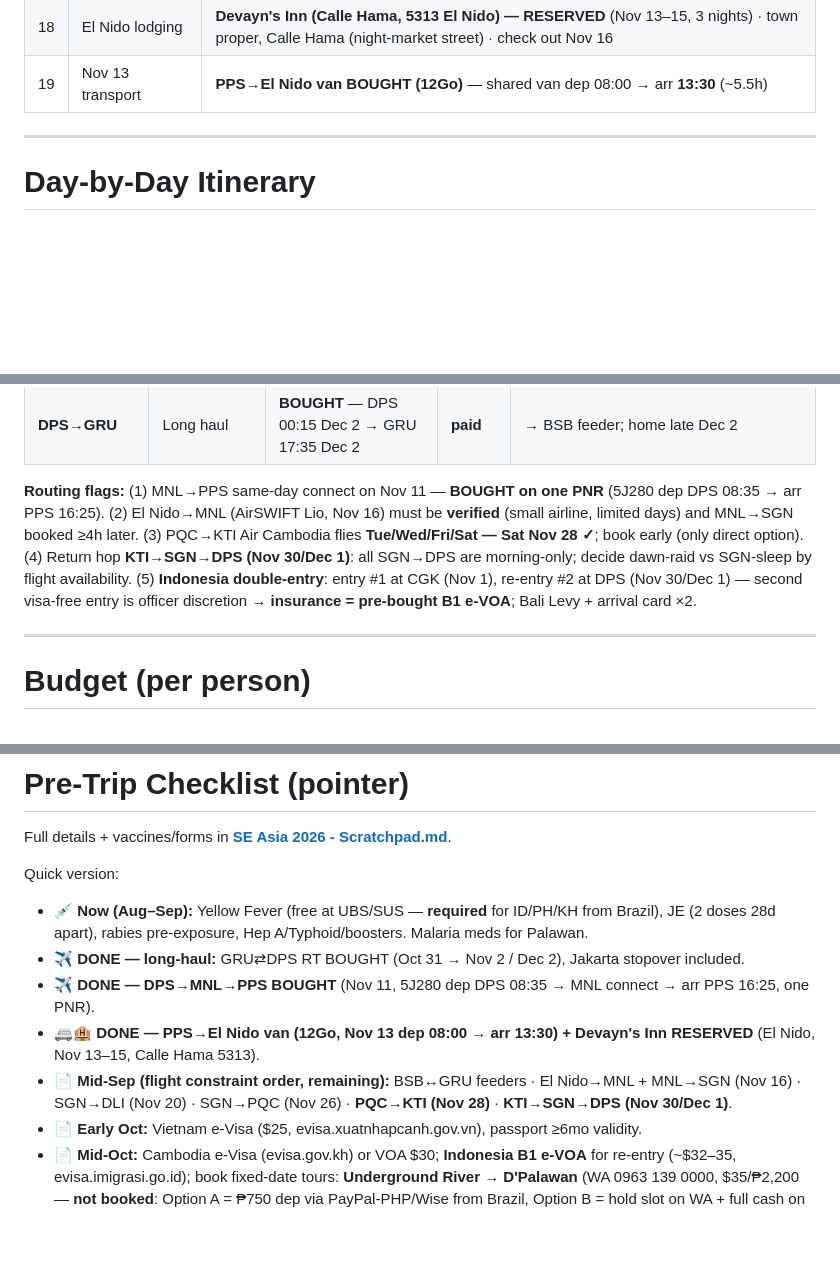
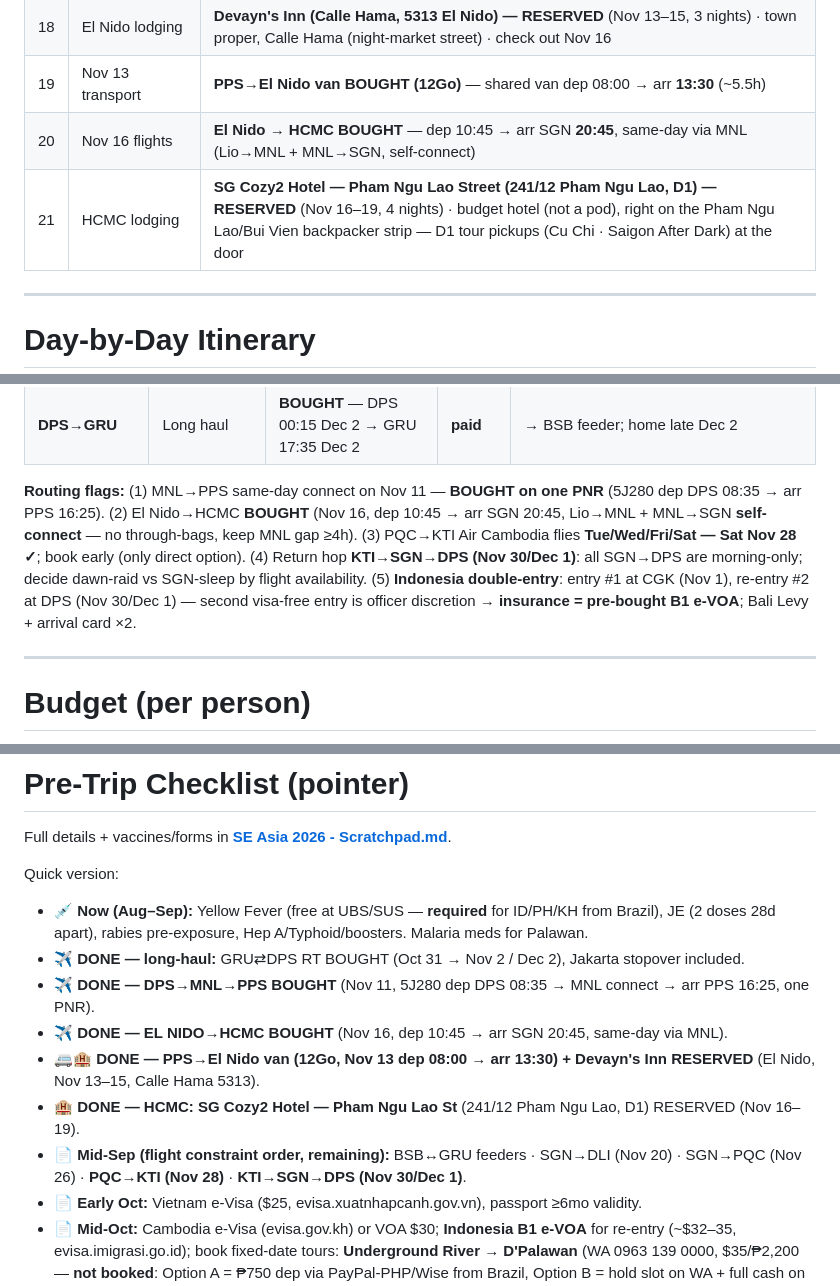
Before and after one commit to norbertocaires/SE-Asia-2026, a Markdown page: README.md, 3 parts joined by grey strips. Drawn GitHub-style; blank space fills up the shorter version.

```diff
--- a/README.md
+++ b/README.md
@@ -43,6 +43,8 @@
 | 17 | Nov 11 flights | **DPS→MNL→PPS BOUGHT** — Cebu Pacific 5J280 dep DPS **08:35** → same-day MNL connect (one PNR) → arr PPS **16:25** |
 | 18 | El Nido lodging | **Devayn's Inn (Calle Hama, 5313 El Nido) — RESERVED** (Nov 13–15, 3 nights) · town proper, Calle Hama (night-market street) · check out Nov 16 |
 | 19 | Nov 13 transport | **PPS→El Nido van BOUGHT (12Go)** — shared van dep 08:00 → arr **13:30** (~5.5h) |
+| 20 | Nov 16 flights | **El Nido → HCMC BOUGHT** — dep 10:45 → arr SGN **20:45**, same-day via MNL (Lio→MNL + MNL→SGN, self-connect) |
+| 21 | HCMC lodging | **SG Cozy2 Hotel — Pham Ngu Lao Street (241/12 Pham Ngu Lao, D1) — RESERVED** (Nov 16–19, 4 nights) · budget hotel (not a pod), right on the Pham Ngu Lao/Bui Vien backpacker strip — D1 tour pickups (Cu Chi · Saigon After Dark) at the door |
 
 ---
 
@@ -292,7 +295,7 @@ Legend: ✅ = rain-safe · ⚠️ = rain/sea-risky (needs buffer) · 🛏️ = o
 | SGN→DPS | Flight | VietJet 07:55/08:45 **or** VN641 10:10 (Nov 30/Dec 1) | $60–130 | ⚠️ **all departures are morning-only** |
 | **DPS→GRU** | Long haul | **BOUGHT** — DPS 00:15 Dec 2 → GRU 17:35 Dec 2 | **paid** | → BSB feeder; home late Dec 2 |
 
-**Routing flags:** (1) MNL→PPS same-day connect on Nov 11 — **BOUGHT on one PNR** (5J280 dep DPS 08:35 → arr PPS 16:25). (2) El Nido→MNL (AirSWIFT Lio, Nov 16) must be **verified** (small airline, limited days) and MNL→SGN booked ≥4h later. (3) PQC→KTI Air Cambodia flies **Tue/Wed/Fri/Sat — Sat Nov 28 ✓**; book early (only direct option). (4) Return hop **KTI→SGN→DPS (Nov 30/Dec 1)**: all SGN→DPS are morning-only; decide dawn-raid vs SGN-sleep by flight availability. (5) **Indonesia double-entry**: entry #1 at CGK (Nov 1), re-entry #2 at DPS (Nov 30/Dec 1) — second visa-free entry is officer discretion → **insurance = pre-bought B1 e-VOA**; Bali Levy + arrival card ×2.
+**Routing flags:** (1) MNL→PPS same-day connect on Nov 11 — **BOUGHT on one PNR** (5J280 dep DPS 08:35 → arr PPS 16:25). (2) El Nido→HCMC **BOUGHT** (Nov 16, dep 10:45 → arr SGN 20:45, Lio→MNL + MNL→SGN **self-connect** — no through-bags, keep MNL gap ≥4h). (3) PQC→KTI Air Cambodia flies **Tue/Wed/Fri/Sat — Sat Nov 28 ✓**; book early (only direct option). (4) Return hop **KTI→SGN→DPS (Nov 30/Dec 1)**: all SGN→DPS are morning-only; decide dawn-raid vs SGN-sleep by flight availability. (5) **Indonesia double-entry**: entry #1 at CGK (Nov 1), re-entry #2 at DPS (Nov 30/Dec 1) — second visa-free entry is officer discretion → **insurance = pre-bought B1 e-VOA**; Bali Levy + arrival card ×2.
 
 ---
 
@@ -577,8 +580,10 @@ Quick version:
 - 💉 **Now (Aug–Sep):** Yellow Fever (free at UBS/SUS — **required** for ID/PH/KH from Brazil), JE (2 doses 28d apart), rabies pre-exposure, Hep A/Typhoid/boosters. Malaria meds for Palawan.
 - ✈️ **DONE — long-haul:** GRU⇄DPS RT BOUGHT (Oct 31 → Nov 2 / Dec 2), Jakarta stopover included.
 - ✈️ **DONE — DPS→MNL→PPS BOUGHT** (Nov 11, 5J280 dep DPS 08:35 → MNL connect → arr PPS 16:25, one PNR).
+- ✈️ **DONE — EL NIDO→HCMC BOUGHT** (Nov 16, dep 10:45 → arr SGN 20:45, same-day via MNL).
 - 🚐🏨 **DONE — PPS→El Nido van (12Go, Nov 13 dep 08:00 → arr 13:30) + Devayn's Inn RESERVED** (El Nido, Nov 13–15, Calle Hama 5313).
-- 📄 **Mid-Sep (flight constraint order, remaining):** BSB↔GRU feeders · El Nido→MNL + MNL→SGN (Nov 16) · SGN→DLI (Nov 20) · SGN→PQC (Nov 26) · **PQC→KTI (Nov 28)** · **KTI→SGN→DPS (Nov 30/Dec 1)**.
+- 🏨 **DONE — HCMC: SG Cozy2 Hotel — Pham Ngu Lao St** (241/12 Pham Ngu Lao, D1) RESERVED (Nov 16–19).
+- 📄 **Mid-Sep (flight constraint order, remaining):** BSB↔GRU feeders · SGN→DLI (Nov 20) · SGN→PQC (Nov 26) · **PQC→KTI (Nov 28)** · **KTI→SGN→DPS (Nov 30/Dec 1)**.
 - 📄 **Early Oct:** Vietnam e-Visa ($25, evisa.xuatnhapcanh.gov.vn), passport ≥6mo validity.
 - 📄 **Mid-Oct:** Cambodia e-Visa (evisa.gov.kh) or VOA $30; **Indonesia B1 e-VOA** for re-entry (~$32–35, evisa.imigrasi.go.id); book fixed-date tours: **Underground River → D'Palawan** (WA 0963 139 0000, $35/₱2,200 — **not booked**: Option A = ₱750 dep via PayPal-PHP/Wise from Brazil, Option B = hold slot on WA + full cash on day) · Ijen · Nusa Penida + rain-flexible tours cancellable (El Nido A/B, Da Lat canyoning, shooting range).
 - 📄 **Late Oct:** Asialink eSIMs, travel insurance, Grab/Klook.
```
Also changed, not shown: other parts of README.md (+13 -12 lines).
